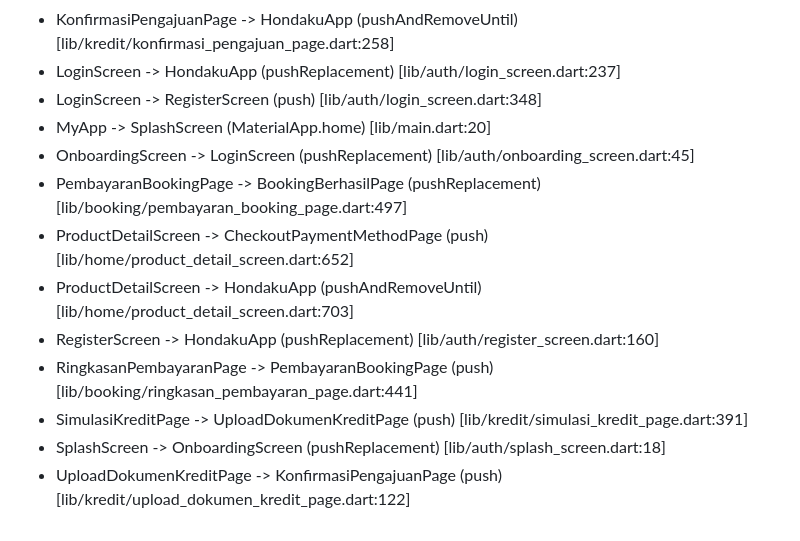
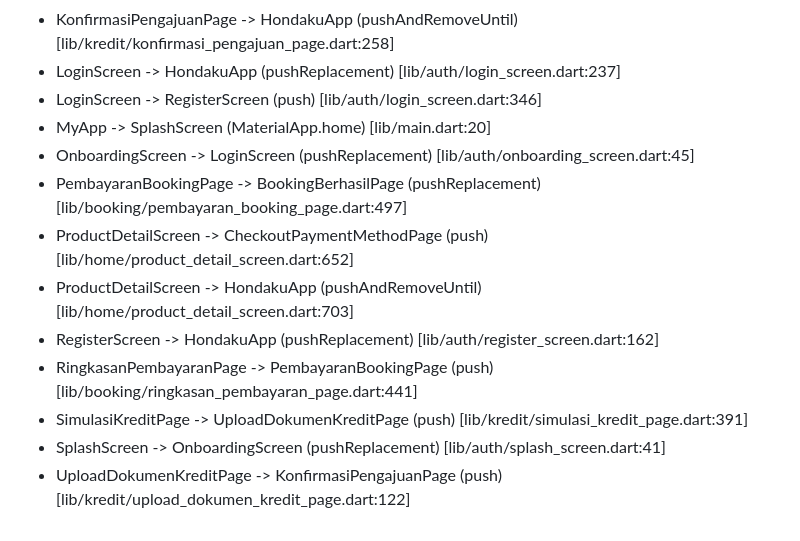
Before and after one commit to aldosebastian1/Aplikasi-Mobile-Hondaku, a Markdown page: flow.md, the part around one of its changes. Rendered like a GitHub page.

```diff
--- a/flow.md
+++ b/flow.md
@@ -75,15 +75,15 @@ flowchart TD
 - HalamanKatalog -> ProductDetailScreen (push) [lib/home/catalog_page.dart:496]
 - KonfirmasiPengajuanPage -> HondakuApp (pushAndRemoveUntil) [lib/kredit/konfirmasi_pengajuan_page.dart:258]
 - LoginScreen -> HondakuApp (pushReplacement) [lib/auth/login_screen.dart:237]
-- LoginScreen -> RegisterScreen (push) [lib/auth/login_screen.dart:348]
+- LoginScreen -> RegisterScreen (push) [lib/auth/login_screen.dart:346]
 - MyApp -> SplashScreen (MaterialApp.home) [lib/main.dart:20]
 - OnboardingScreen -> LoginScreen (pushReplacement) [lib/auth/onboarding_screen.dart:45]
 - PembayaranBookingPage -> BookingBerhasilPage (pushReplacement) [lib/booking/pembayaran_booking_page.dart:497]
 - ProductDetailScreen -> CheckoutPaymentMethodPage (push) [lib/home/product_detail_screen.dart:652]
 - ProductDetailScreen -> HondakuApp (pushAndRemoveUntil) [lib/home/product_detail_screen.dart:703]
-- RegisterScreen -> HondakuApp (pushReplacement) [lib/auth/register_screen.dart:160]
+- RegisterScreen -> HondakuApp (pushReplacement) [lib/auth/register_screen.dart:162]
 - RingkasanPembayaranPage -> PembayaranBookingPage (push) [lib/booking/ringkasan_pembayaran_page.dart:441]
 - SimulasiKreditPage -> UploadDokumenKreditPage (push) [lib/kredit/simulasi_kredit_page.dart:391]
-- SplashScreen -> OnboardingScreen (pushReplacement) [lib/auth/splash_screen.dart:18]
+- SplashScreen -> OnboardingScreen (pushReplacement) [lib/auth/splash_screen.dart:41]
 - UploadDokumenKreditPage -> KonfirmasiPengajuanPage (push) [lib/kredit/upload_dokumen_kredit_page.dart:122]
 <!-- AUTO_FLOW_END -->
```
Also changed, not shown: other parts of flow.md (+1 -1 lines), README.md (+6 -0 lines).
